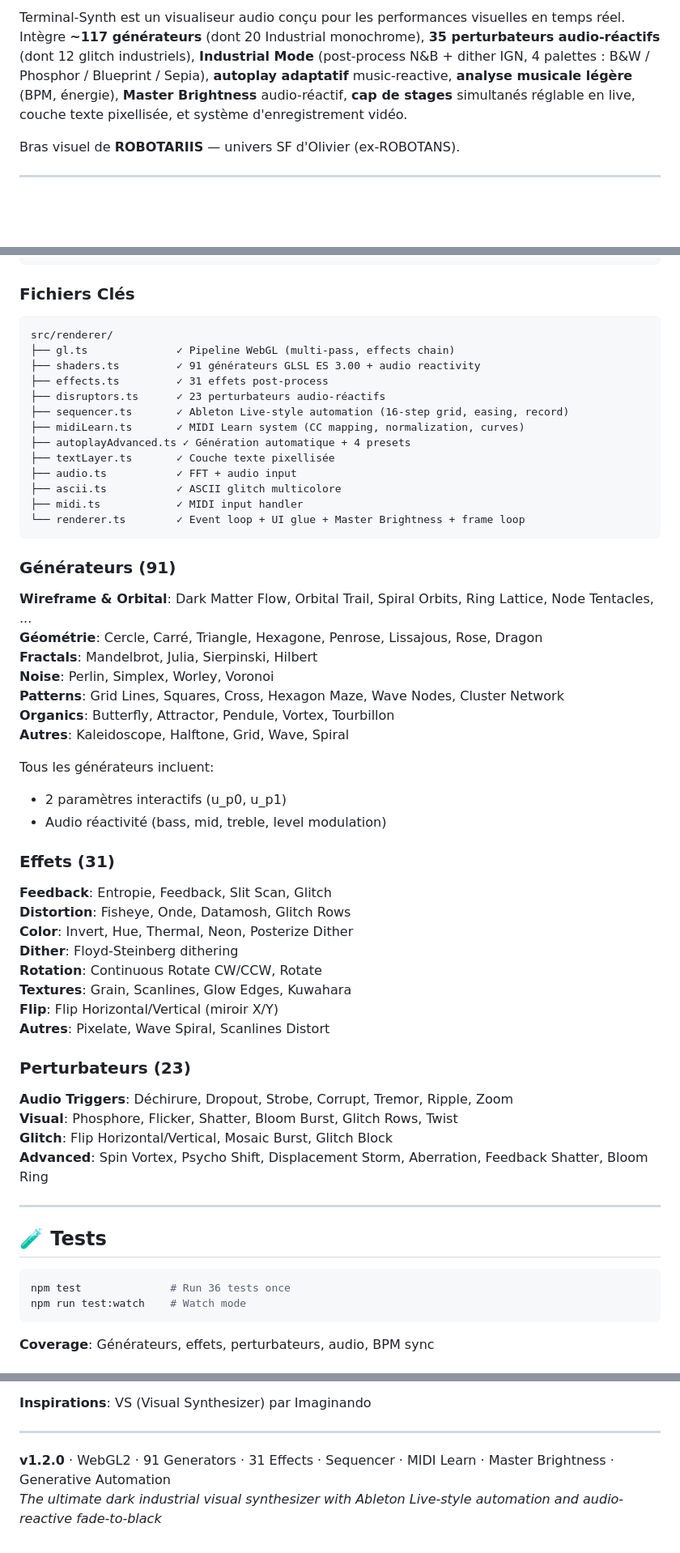
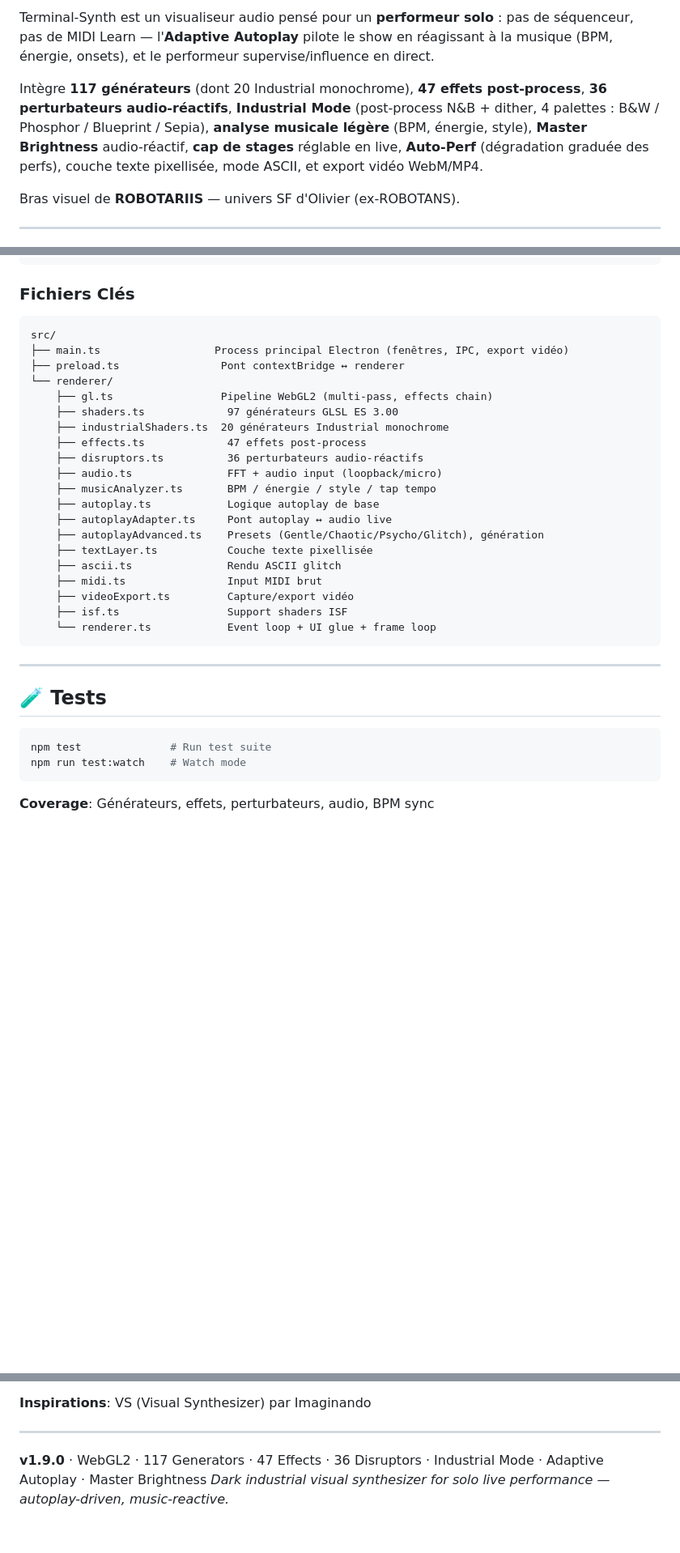
Before and after one commit to obareau/terminal-synth, a Markdown page: README.md, 3 parts joined by grey strips. Shown at 81% size. Rendered like a GitHub page; blank space fills up the shorter version.

````diff
--- a/README.md
+++ b/README.md
@@ -7,7 +7,9 @@
 ![License](https://img.shields.io/badge/license-MIT-green)
 ![Platform](https://img.shields.io/badge/platform-Windows%20|%20macOS%20|%20Linux-blueviolet)
 
-Terminal-Synth est un visualiseur audio conçu pour les performances visuelles en temps réel. Intègre **~117 générateurs** (dont 20 Industrial monochrome), **35 perturbateurs audio-réactifs** (dont 12 glitch industriels), **Industrial Mode** (post-process N&B + dither IGN, 4 palettes : B&W / Phosphor / Blueprint / Sepia), **autoplay adaptatif** music-reactive, **analyse musicale légère** (BPM, énergie), **Master Brightness** audio-réactif, **cap de stages** simultanés réglable en live, couche texte pixellisée, et système d'enregistrement vidéo.
+Terminal-Synth est un visualiseur audio pensé pour un **performeur solo** : pas de séquenceur, pas de MIDI Learn — l'**Adaptive Autoplay** pilote le show en réagissant à la musique (BPM, énergie, onsets), et le performeur supervise/influence en direct.
+
+Intègre **117 générateurs** (dont 20 Industrial monochrome), **47 effets post-process**, **36 perturbateurs audio-réactifs**, **Industrial Mode** (post-process N&B + dither, 4 palettes : B&W / Phosphor / Blueprint / Sepia), **analyse musicale légère** (BPM, énergie, style), **Master Brightness** audio-réactif, **cap de stages** réglable en live, **Auto-Perf** (dégradation graduée des perfs), couche texte pixellisée, mode ASCII, et export vidéo WebM/MP4.
 
 Bras visuel de **ROBOTARIIS** — univers SF d'Olivier (ex-ROBOTANS).
 
@@ -265,56 +171,34 @@ Electron 34
 
 ### Fichiers Clés
 ```
-src/renderer/
-├── gl.ts              ✓ Pipeline WebGL (multi-pass, effects chain)
-├── shaders.ts         ✓ 91 générateurs GLSL ES 3.00 + audio reactivity
-├── effects.ts         ✓ 31 effets post-process
-├── disruptors.ts      ✓ 23 perturbateurs audio-réactifs
-├── sequencer.ts       ✓ Ableton Live-style automation (16-step grid, easing, record)
-├── midiLearn.ts       ✓ MIDI Learn system (CC mapping, normalization, curves)
-├── autoplayAdvanced.ts ✓ Génération automatique + 4 presets
-├── textLayer.ts       ✓ Couche texte pixellisée
-├── audio.ts           ✓ FFT + audio input
-├── ascii.ts           ✓ ASCII glitch multicolore
-├── midi.ts            ✓ MIDI input handler
-└── renderer.ts        ✓ Event loop + UI glue + Master Brightness + frame loop
+src/
+├── main.ts                  Process principal Electron (fenêtres, IPC, export vidéo)
+├── preload.ts                Pont contextBridge ↔ renderer
+└── renderer/
+    ├── gl.ts                 Pipeline WebGL2 (multi-pass, effects chain)
+    ├── shaders.ts             97 générateurs GLSL ES 3.00
+    ├── industrialShaders.ts  20 générateurs Industrial monochrome
+    ├── effects.ts             47 effets post-process
+    ├── disruptors.ts          36 perturbateurs audio-réactifs
+    ├── audio.ts               FFT + audio input (loopback/micro)
+    ├── musicAnalyzer.ts       BPM / énergie / style / tap tempo
+    ├── autoplay.ts            Logique autoplay de base
+    ├── autoplayAdapter.ts     Pont autoplay ↔ audio live
+    ├── autoplayAdvanced.ts    Presets (Gentle/Chaotic/Psycho/Glitch), génération
+    ├── textLayer.ts           Couche texte pixellisée
+    ├── ascii.ts               Rendu ASCII glitch
+    ├── midi.ts                Input MIDI brut
+    ├── videoExport.ts         Capture/export vidéo
+    ├── isf.ts                 Support shaders ISF
+    └── renderer.ts            Event loop + UI glue + frame loop
 ```
-
-### Générateurs (91)
-**Wireframe & Orbital**: Dark Matter Flow, Orbital Trail, Spiral Orbits, Ring Lattice, Node Tentacles, ...
-**Géométrie**: Cercle, Carré, Triangle, Hexagone, Penrose, Lissajous, Rose, Dragon
-**Fractals**: Mandelbrot, Julia, Sierpinski, Hilbert
-**Noise**: Perlin, Simplex, Worley, Voronoi
-**Patterns**: Grid Lines, Squares, Cross, Hexagon Maze, Wave Nodes, Cluster Network
-**Organics**: Butterfly, Attractor, Pendule, Vortex, Tourbillon
-**Autres**: Kaleidoscope, Halftone, Grid, Wave, Spiral
-
-Tous les générateurs incluent:
-- 2 paramètres interactifs (u_p0, u_p1)
-- Audio réactivité (bass, mid, treble, level modulation)
-
-### Effets (31)
-**Feedback**: Entropie, Feedback, Slit Scan, Glitch
-**Distortion**: Fisheye, Onde, Datamosh, Glitch Rows
-**Color**: Invert, Hue, Thermal, Neon, Posterize Dither
-**Dither**: Floyd-Steinberg dithering
-**Rotation**: Continuous Rotate CW/CCW, Rotate
-**Textures**: Grain, Scanlines, Glow Edges, Kuwahara
-**Flip**: Flip Horizontal/Vertical (miroir X/Y)
-**Autres**: Pixelate, Wave Spiral, Scanlines Distort
-
-### Perturbateurs (23)
-**Audio Triggers**: Déchirure, Dropout, Strobe, Corrupt, Tremor, Ripple, Zoom
-**Visual**: Phosphore, Flicker, Shatter, Bloom Burst, Glitch Rows, Twist
-**Glitch**: Flip Horizontal/Vertical, Mosaic Burst, Glitch Block
-**Advanced**: Spin Vortex, Psycho Shift, Displacement Storm, Aberration, Feedback Shatter, Bloom Ring
 
 ---
 
 ## 🧪 Tests
 
 ```bash
-npm test              # Run 36 tests once
+npm test              # Run test suite
 npm run test:watch    # Watch mode
 ```
 
@@ -379,5 +242,5 @@ Générateurs, effets, perturbateurs = **tactiques Recta** (combat visuel).
 
 ---
 
-**v1.2.0** · WebGL2 · 91 Generators · 31 Effects · Sequencer · MIDI Learn · Master Brightness · Generative Automation
-*The ultimate dark industrial visual synthesizer with Ableton Live-style automation and audio-reactive fade-to-black*
+**v1.9.0** · WebGL2 · 117 Generators · 47 Effects · 36 Disruptors · Industrial Mode · Adaptive Autoplay · Master Brightness
+*Dark industrial visual synthesizer for solo live performance — autoplay-driven, music-reactive.*
````
Also changed, not shown: other parts of README.md (+76 -193 lines).
